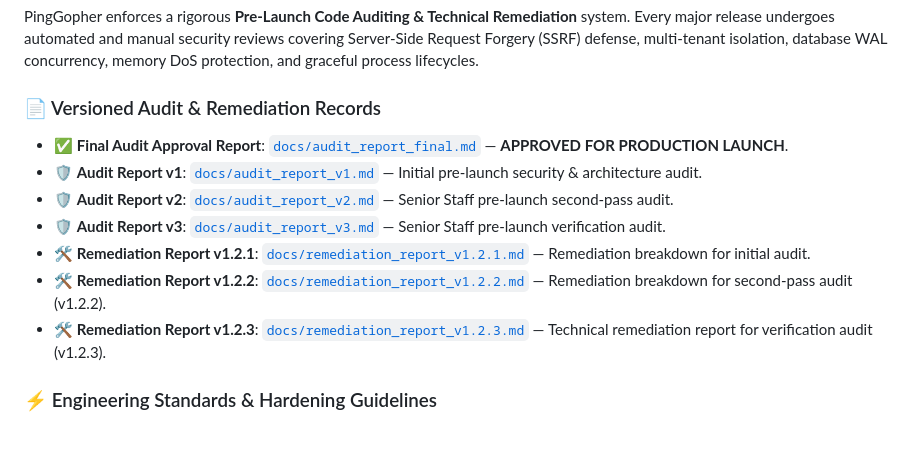
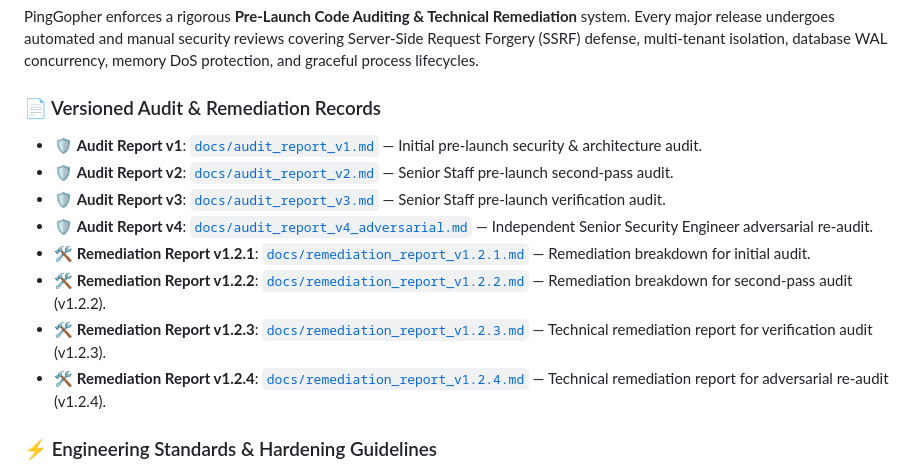
Before and after one commit to SirZeck/ping-gopher, a Markdown page: README.md, the part around the change. Rendered like a GitHub page; blank space fills up the shorter version.

Commit message:
docs(audit): publish technical remediation report v1.2.4 and update README

```diff
--- a/README.md
+++ b/README.md
@@ -210,13 +210,14 @@ Configurations can be set via command-line flags or environment variables:
 PingGopher enforces a rigorous **Pre-Launch Code Auditing & Technical Remediation** system. Every major release undergoes automated and manual security reviews covering Server-Side Request Forgery (SSRF) defense, multi-tenant isolation, database WAL concurrency, memory DoS protection, and graceful process lifecycles.
 
 ### 📄 Versioned Audit & Remediation Records
-- ✅ **Final Audit Approval Report**: [`docs/audit_report_final.md`](docs/audit_report_final.md) — **APPROVED FOR PRODUCTION LAUNCH**.
 - 🛡️ **Audit Report v1**: [`docs/audit_report_v1.md`](docs/audit_report_v1.md) — Initial pre-launch security & architecture audit.
 - 🛡️ **Audit Report v2**: [`docs/audit_report_v2.md`](docs/audit_report_v2.md) — Senior Staff pre-launch second-pass audit.
 - 🛡️ **Audit Report v3**: [`docs/audit_report_v3.md`](docs/audit_report_v3.md) — Senior Staff pre-launch verification audit.
+- 🛡️ **Audit Report v4**: [`docs/audit_report_v4_adversarial.md`](docs/audit_report_v4_adversarial.md) — Independent Senior Security Engineer adversarial re-audit.
 - 🛠️ **Remediation Report v1.2.1**: [`docs/remediation_report_v1.2.1.md`](docs/remediation_report_v1.2.1.md) — Remediation breakdown for initial audit.
 - 🛠️ **Remediation Report v1.2.2**: [`docs/remediation_report_v1.2.2.md`](docs/remediation_report_v1.2.2.md) — Remediation breakdown for second-pass audit (v1.2.2).
 - 🛠️ **Remediation Report v1.2.3**: [`docs/remediation_report_v1.2.3.md`](docs/remediation_report_v1.2.3.md) — Technical remediation report for verification audit (v1.2.3).
+- 🛠️ **Remediation Report v1.2.4**: [`docs/remediation_report_v1.2.4.md`](docs/remediation_report_v1.2.4.md) — Technical remediation report for adversarial re-audit (v1.2.4).
 
 ### ⚡ Engineering Standards & Hardening Guidelines
 - **SSRF Defense Engine**: All outgoing probe targets and webhooks are validated against private, loopback, and cloud IMDS CIDRs (`169.254.169.254`).
```
Also changed, not shown: docs/remediation_report_v1.2.4.md (added, +62 -0 lines).
